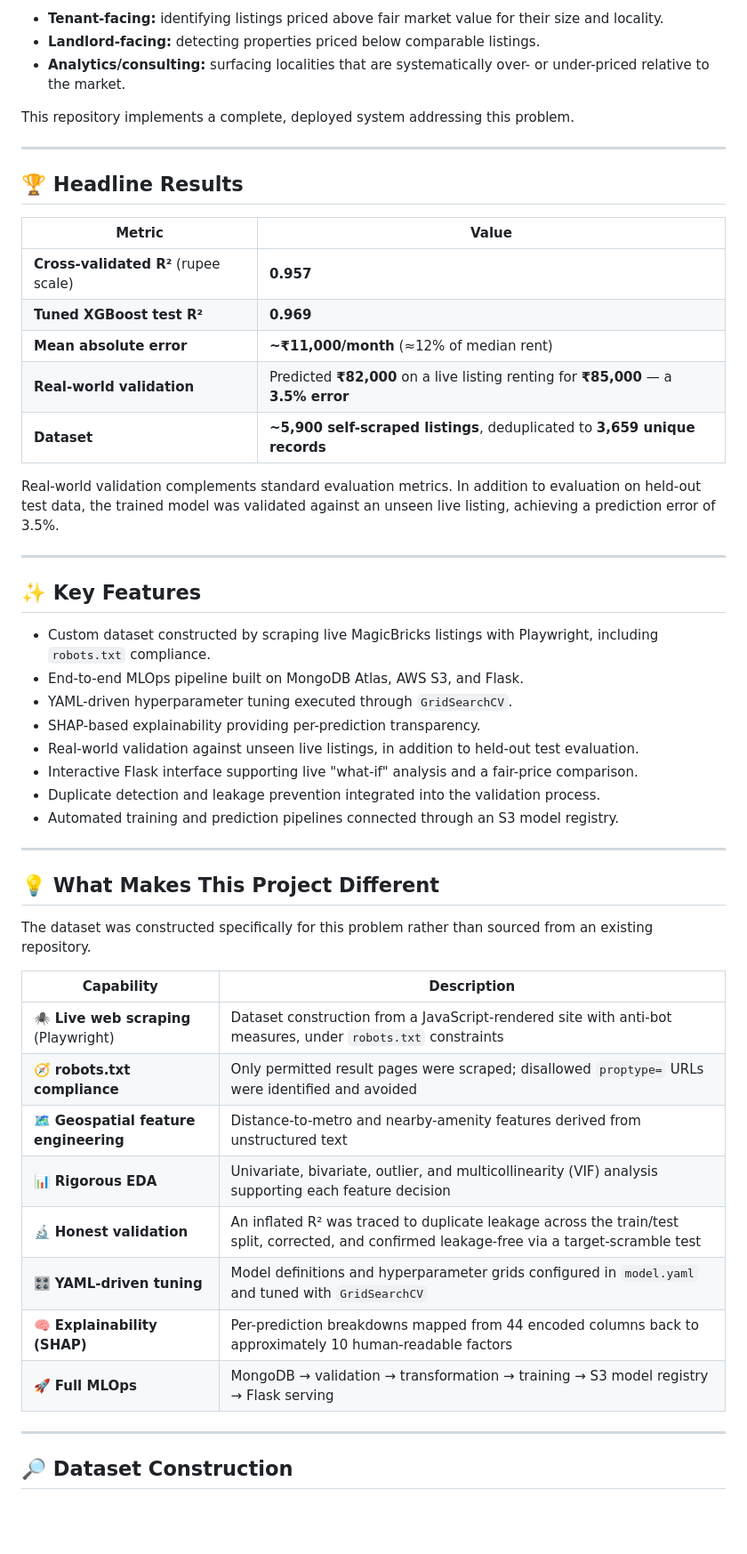
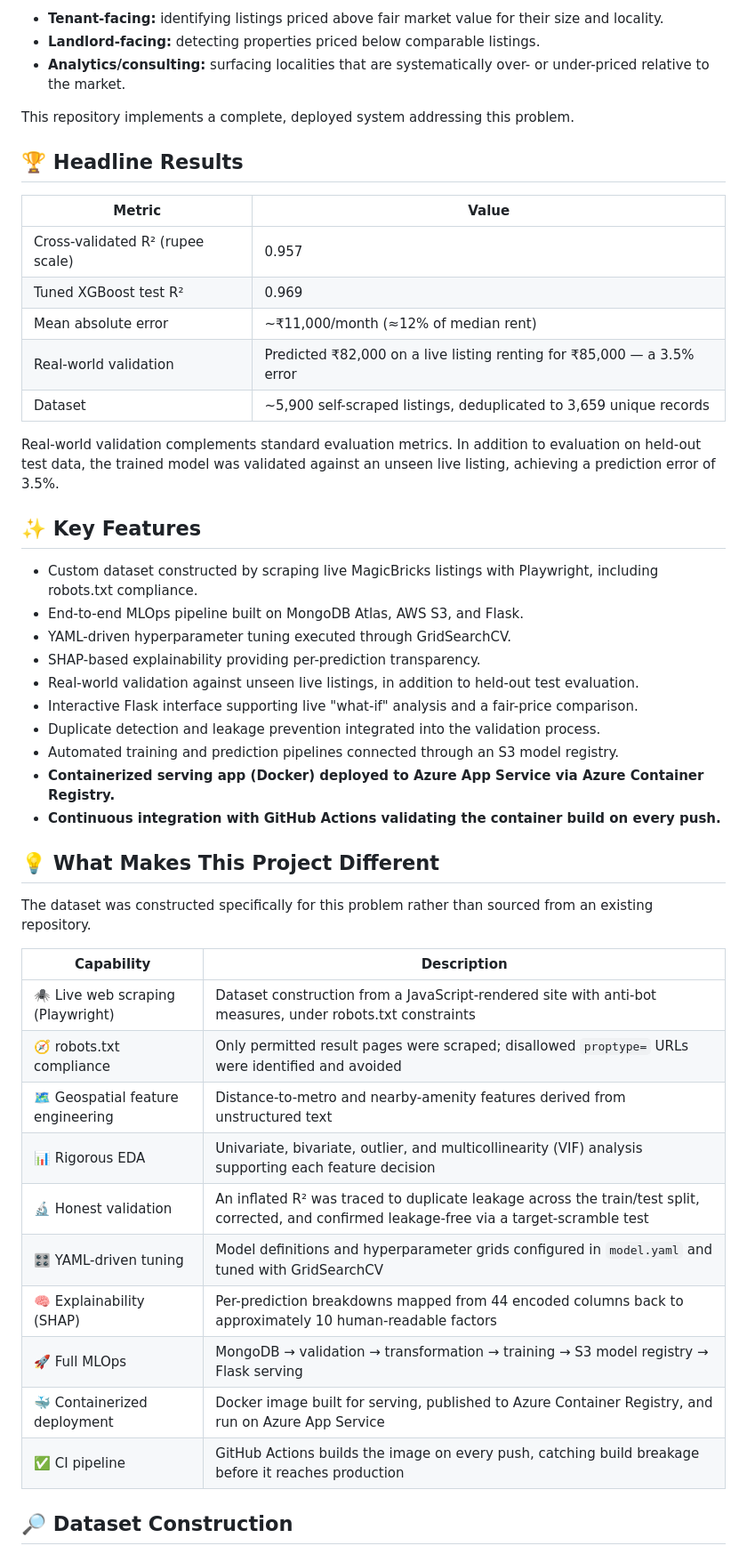
Before and after one commit to aaban-khan-dev/Mumbai-Rental-Price-Prediction, a Markdown page: README.md, the part around one of its changes. Shown at 89% size. GitHub-like rendering; blank space fills up the shorter version.

Commit message:
feat: added upadeted readme with live link

```diff
--- a/README.md
+++ b/README.md
@@ -18,34 +24,30 @@ A model addressing this problem supports several decisions:
 
 This repository implements a complete, deployed system addressing this problem.
 
----
-
 ## 🏆 Headline Results
 
 | Metric | Value |
 |---|---|
-| **Cross-validated R²** (rupee scale) | **0.957** |
-| **Tuned XGBoost test R²** | **0.969** |
-| **Mean absolute error** | **~₹11,000/month** (≈12% of median rent) |
-| **Real-world validation** | Predicted **₹82,000** on a live listing renting for **₹85,000** — a **3.5% error** |
-| **Dataset** | **~5,900 self-scraped listings**, deduplicated to **3,659 unique records** |
+| Cross-validated R² (rupee scale) | 0.957 |
+| Tuned XGBoost test R² | 0.969 |
+| Mean absolute error | ~₹11,000/month (≈12% of median rent) |
+| Real-world validation | Predicted ₹82,000 on a live listing renting for ₹85,000 — a 3.5% error |
+| Dataset | ~5,900 self-scraped listings, deduplicated to 3,659 unique records |
 
 Real-world validation complements standard evaluation metrics. In addition to evaluation on held-out test data, the trained model was validated against an unseen live listing, achieving a prediction error of 3.5%.
 
----
-
 ## ✨ Key Features
 
-- Custom dataset constructed by scraping live MagicBricks listings with Playwright, including `robots.txt` compliance.
+- Custom dataset constructed by scraping live MagicBricks listings with Playwright, including robots.txt compliance.
 - End-to-end MLOps pipeline built on MongoDB Atlas, AWS S3, and Flask.
-- YAML-driven hyperparameter tuning executed through `GridSearchCV`.
+- YAML-driven hyperparameter tuning executed through GridSearchCV.
 - SHAP-based explainability providing per-prediction transparency.
 - Real-world validation against unseen live listings, in addition to held-out test evaluation.
 - Interactive Flask interface supporting live "what-if" analysis and a fair-price comparison.
 - Duplicate detection and leakage prevention integrated into the validation process.
 - Automated training and prediction pipelines connected through an S3 model registry.
-
----
+- **Containerized serving app (Docker) deployed to Azure App Service via Azure Container Registry.**
+- **Continuous integration with GitHub Actions validating the container build on every push.**
 
 ## 💡 What Makes This Project Different
 
@@ -53,16 +55,16 @@ The dataset was constructed specifically for this problem rather than sourced fr
 
 | Capability | Description |
 |---|---|
-| 🕷️ **Live web scraping** (Playwright) | Dataset construction from a JavaScript-rendered site with anti-bot measures, under `robots.txt` constraints |
-| 🧭 **robots.txt compliance** | Only permitted result pages were scraped; disallowed `proptype=` URLs were identified and avoided |
-| 🗺️ **Geospatial feature engineering** | Distance-to-metro and nearby-amenity features derived from unstructured text |
-| 📊 **Rigorous EDA** | Univariate, bivariate, outlier, and multicollinearity (VIF) analysis supporting each feature decision |
-| 🔬 **Honest validation** | An inflated R² was traced to duplicate leakage across the train/test split, corrected, and confirmed leakage-free via a target-scramble test |
-| 🎛️ **YAML-driven tuning** | Model definitions and hyperparameter grids configured in `model.yaml` and tuned with `GridSearchCV` |
-| 🧠 **Explainability (SHAP)** | Per-prediction breakdowns mapped from 44 encoded columns back to approximately 10 human-readable factors |
-| 🚀 **Full MLOps** | MongoDB → validation → transformation → training → S3 model registry → Flask serving |
-
----
+| 🕷️ Live web scraping (Playwright) | Dataset construction from a JavaScript-rendered site with anti-bot measures, under robots.txt constraints |
+| 🧭 robots.txt compliance | Only permitted result pages were scraped; disallowed `proptype=` URLs were identified and avoided |
+| 🗺️ Geospatial feature engineering | Distance-to-metro and nearby-amenity features derived from unstructured text |
+| 📊 Rigorous EDA | Univariate, bivariate, outlier, and multicollinearity (VIF) analysis supporting each feature decision |
+| 🔬 Honest validation | An inflated R² was traced to duplicate leakage across the train/test split, corrected, and confirmed leakage-free via a target-scramble test |
+| 🎛️ YAML-driven tuning | Model definitions and hyperparameter grids configured in `model.yaml` and tuned with GridSearchCV |
+| 🧠 Explainability (SHAP) | Per-prediction breakdowns mapped from 44 encoded columns back to approximately 10 human-readable factors |
+| 🚀 Full MLOps | MongoDB → validation → transformation → training → S3 model registry → Flask serving |
+| 🐳 Containerized deployment | Docker image built for serving, published to Azure Container Registry, and run on Azure App Service |
+| ✅ CI pipeline | GitHub Actions builds the image on every push, catching build breakage before it reaches production |
 
 ## 🔎 Dataset Construction
 
```
Also changed, not shown: other parts of README.md (+84 -92 lines).
